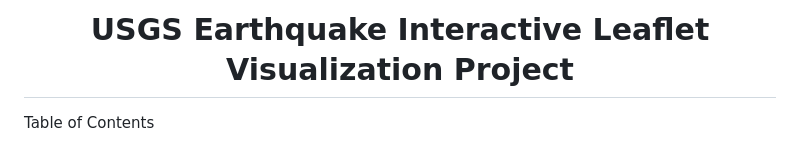
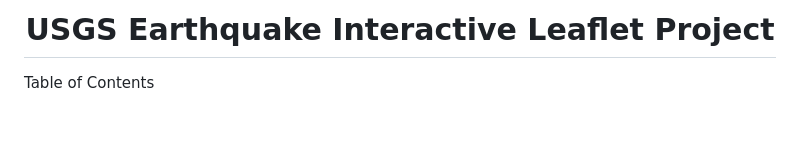
Before and after one commit to thaychansy/leaflet-challenge, a Markdown page: README.md, the part around the change. GitHub-like rendering; blank space fills up the shorter version.

```diff
--- a/README.md
+++ b/README.md
@@ -1,4 +1,4 @@
-<h1  align="center">USGS Earthquake Interactive Leaflet Visualization Project</h1>
+<h1  align="center">USGS Earthquake Interactive Leaflet Project</h1>
 <a name="readme-top"></a>
 
 
```
